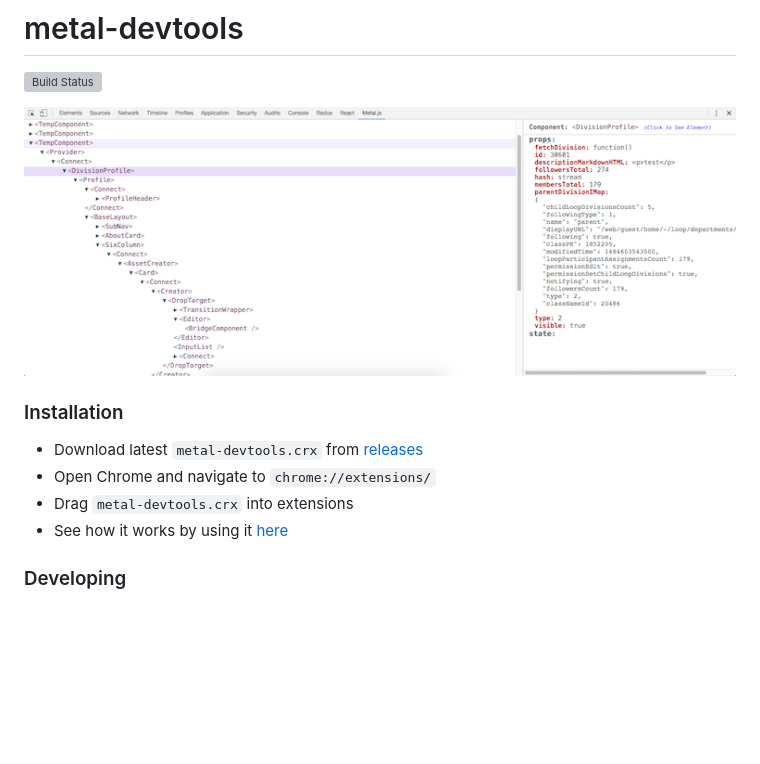
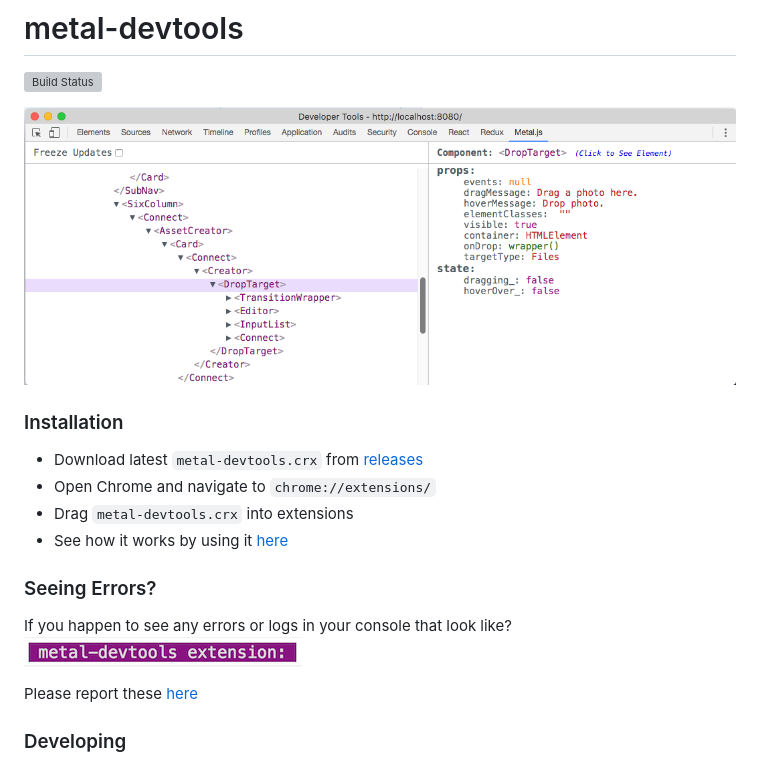
Before and after one commit to metal/metal-devtools, a Markdown page: README.md, the part around the change. Rendered like a GitHub page; pictures changed too: images/console_warning.png (added), images/screenshot.png (added), screenshot.png (deleted); blank space fills up the shorter version; grey boxes are pictures that could not be loaded.

Commit message:
Update README and images

```diff
--- a/README.md
+++ b/README.md
@@ -1,13 +1,19 @@
 # metal-devtools
 [![Build Status](https://travis-ci.org/metal/metal-devtools.svg?branch=master)](https://travis-ci.org/metal/metal-devtools)
 
-![Screenshot](screenshot.png)
+![Screenshot](images/screenshot.png)
 
 ### Installation
 * Download latest `metal-devtools.crx` from [releases](https://github.com/metal/metal-devtools/releases)
 * Open Chrome and navigate to `chrome://extensions/`
 * Drag `metal-devtools.crx` into extensions
 * See how it works by using it [here](https://metal.github.io/metal-devtools/)
+
+### Seeing Errors?
+If you happen to see any errors or logs in your console that look like?
+![Screenshot](images/console_warning.png)
+
+Please report these [here](https://github.com/metal/metal-devtools/issues/new)
 
 ### Developing
 * Clone Repo
```
